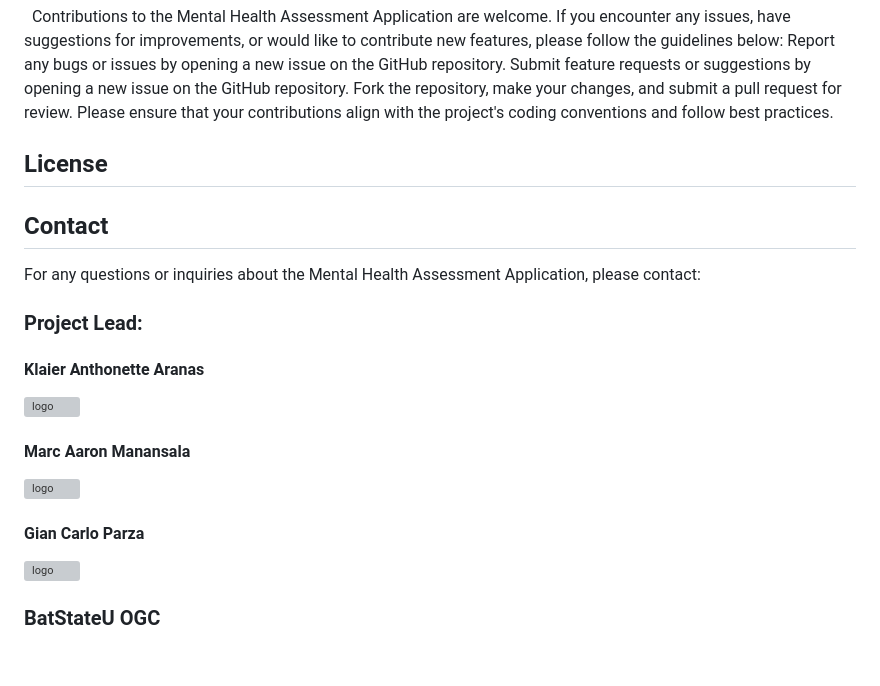
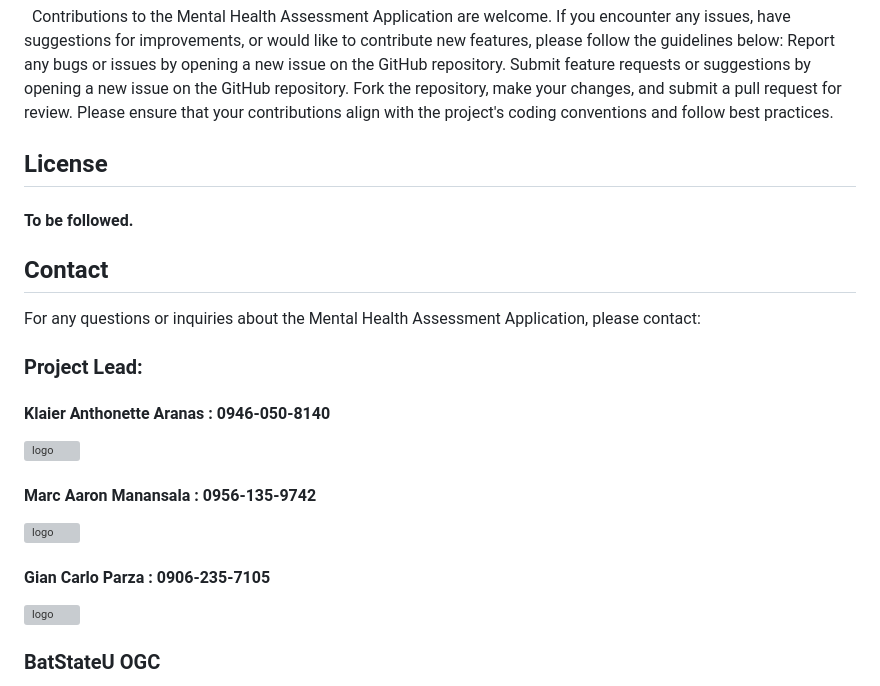
Before and after one commit to GIANPARZA/Assessment, a Markdown page: README.md, the part around the change. Drawn GitHub-style; blank space fills up the shorter version; grey boxes are pictures that could not be loaded.

Commit message:
Master branch README.md

```diff
--- a/README.md
+++ b/README.md
@@ -52,17 +52,18 @@ Submit feature requests or suggestions by opening a new issue on the GitHub repo
 Fork the repository, make your changes, and submit a pull request for review.
 Please ensure that your contributions align with the project's coding conventions and follow best practices.
 ## License
+#### To be followed.
 ## Contact
 For any questions or inquiries about the Mental Health Assessment Application, please contact:
 ### **Project Lead:**
 
-#### Klaier Anthonette Aranas
+#### Klaier Anthonette Aranas : 0946-050-8140
 <img src="proj_lead/klaier.png.png" alt="logo" title="klaier" width="100" height="75">
 
-#### Marc Aaron Manansala
+#### Marc Aaron Manansala : 0956-135-9742
 <img src="proj_lead/marc.png.png" alt="logo" title="marc" width="100" height="75">
 
-#### Gian Carlo Parza
+#### Gian Carlo Parza : 0906-235-7105
 <img src="proj_lead/gian.png.png" alt="logo" title="marc" width="100" height="75">
 
 ### BatStateU OGC
```
